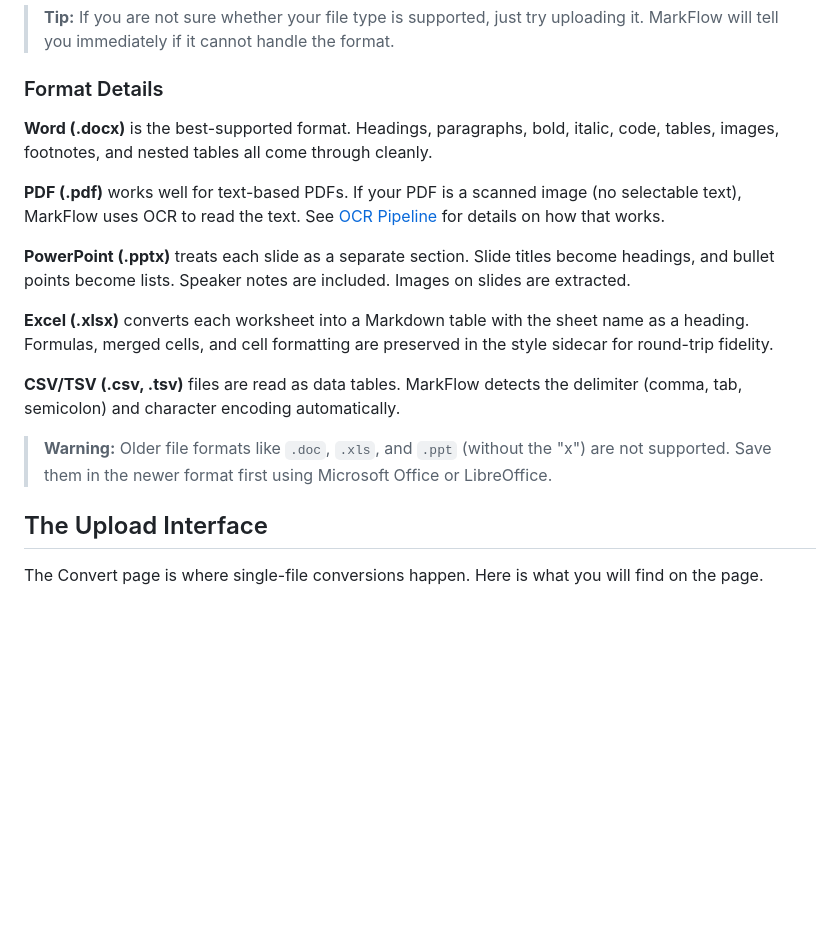
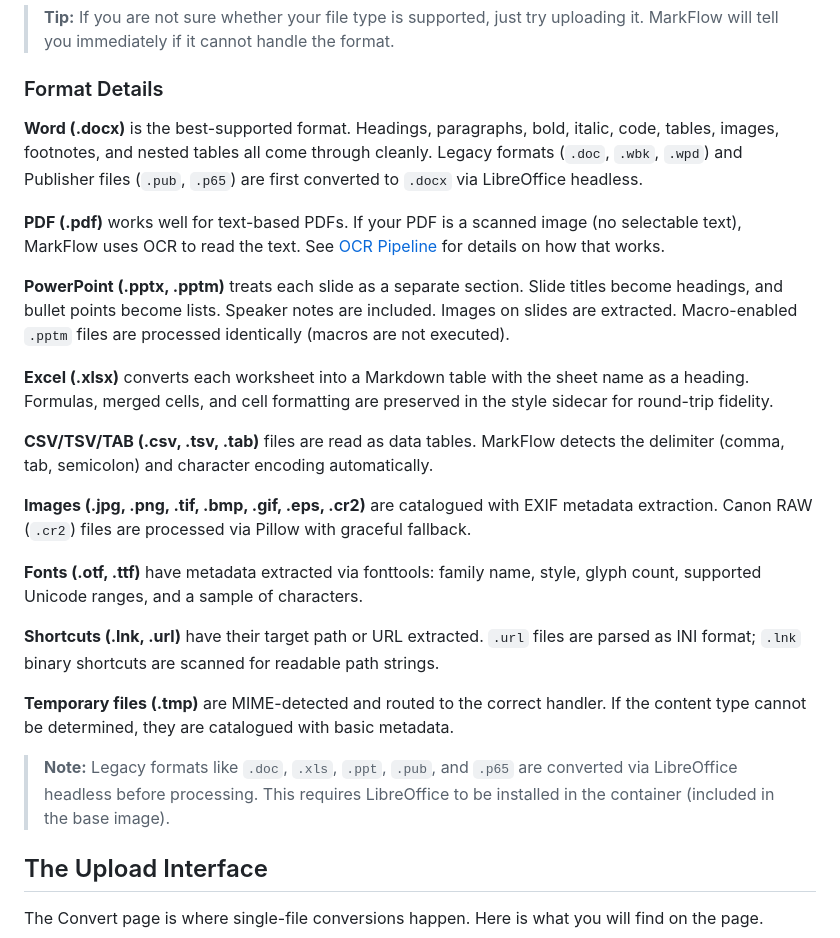
Before and after one commit to theace26/Doc-Conversion-2026, a Markdown page: docs/help/document-conversion.md, the part around one of its changes. GitHub-like rendering; blank space fills up the shorter version.

```diff
--- a/docs/help/document-conversion.md
+++ b/docs/help/document-conversion.md
@@ -19,17 +39,25 @@ MarkFlow supports these file types in both directions — original to Markdown,
 
 ### Format Details
 
-**Word (.docx)** is the best-supported format. Headings, paragraphs, bold, italic, code, tables, images, footnotes, and nested tables all come through cleanly.
+**Word (.docx)** is the best-supported format. Headings, paragraphs, bold, italic, code, tables, images, footnotes, and nested tables all come through cleanly. Legacy formats (`.doc`, `.wbk`, `.wpd`) and Publisher files (`.pub`, `.p65`) are first converted to `.docx` via LibreOffice headless.
 
 **PDF (.pdf)** works well for text-based PDFs. If your PDF is a scanned image (no selectable text), MarkFlow uses OCR to read the text. See [OCR Pipeline](/help#ocr-pipeline) for details on how that works.
 
-**PowerPoint (.pptx)** treats each slide as a separate section. Slide titles become headings, and bullet points become lists. Speaker notes are included. Images on slides are extracted.
+**PowerPoint (.pptx, .pptm)** treats each slide as a separate section. Slide titles become headings, and bullet points become lists. Speaker notes are included. Images on slides are extracted. Macro-enabled `.pptm` files are processed identically (macros are not executed).
 
 **Excel (.xlsx)** converts each worksheet into a Markdown table with the sheet name as a heading. Formulas, merged cells, and cell formatting are preserved in the style sidecar for round-trip fidelity.
 
-**CSV/TSV (.csv, .tsv)** files are read as data tables. MarkFlow detects the delimiter (comma, tab, semicolon) and character encoding automatically.
+**CSV/TSV/TAB (.csv, .tsv, .tab)** files are read as data tables. MarkFlow detects the delimiter (comma, tab, semicolon) and character encoding automatically.
 
-> **Warning:** Older file formats like `.doc`, `.xls`, and `.ppt` (without the "x") are not supported. Save them in the newer format first using Microsoft Office or LibreOffice.
+**Images (.jpg, .png, .tif, .bmp, .gif, .eps, .cr2)** are catalogued with EXIF metadata extraction. Canon RAW (`.cr2`) files are processed via Pillow with graceful fallback.
+
+**Fonts (.otf, .ttf)** have metadata extracted via fonttools: family name, style, glyph count, supported Unicode ranges, and a sample of characters.
+
+**Shortcuts (.lnk, .url)** have their target path or URL extracted. `.url` files are parsed as INI format; `.lnk` binary shortcuts are scanned for readable path strings.
+
+**Temporary files (.tmp)** are MIME-detected and routed to the correct handler. If the content type cannot be determined, they are catalogued with basic metadata.
+
+> **Note:** Legacy formats like `.doc`, `.xls`, `.ppt`, `.pub`, and `.p65` are converted via LibreOffice headless before processing. This requires LibreOffice to be installed in the container (included in the base image).
 
 
 ## The Upload Interface
```
Also changed, not shown: other parts of docs/help/document-conversion.md (+27 -7 lines), docs/help/unrecognized-files.md (+9 -13 lines), docs/key-files.md (+12 -6 lines).
